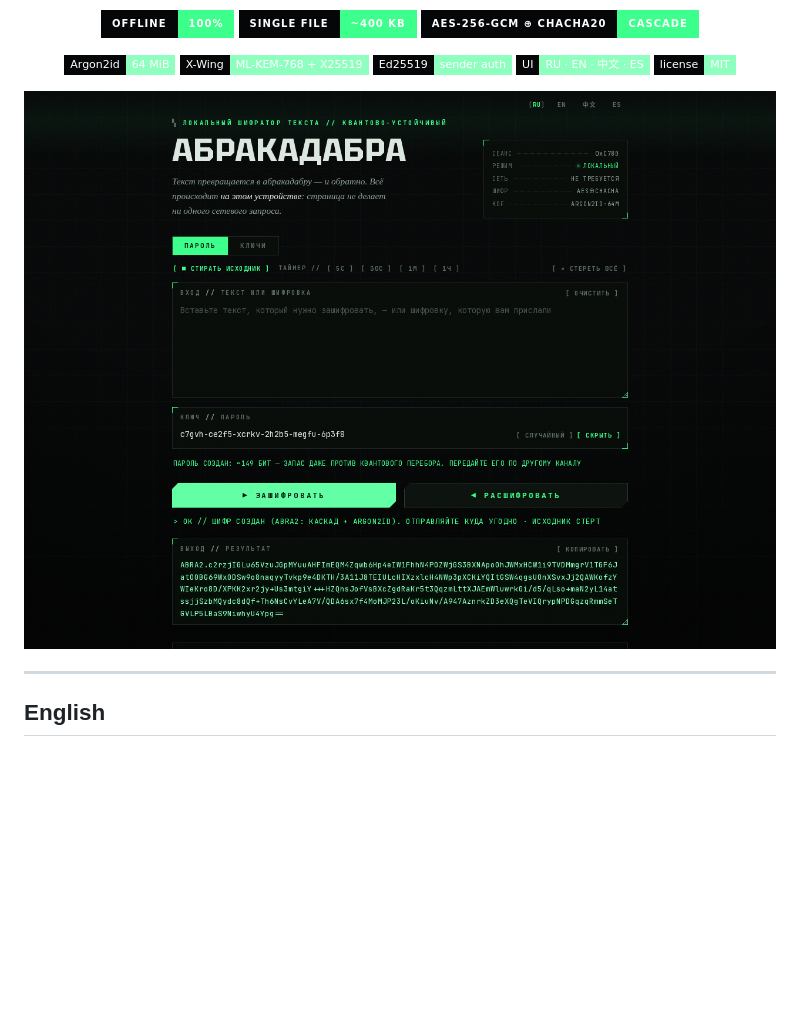
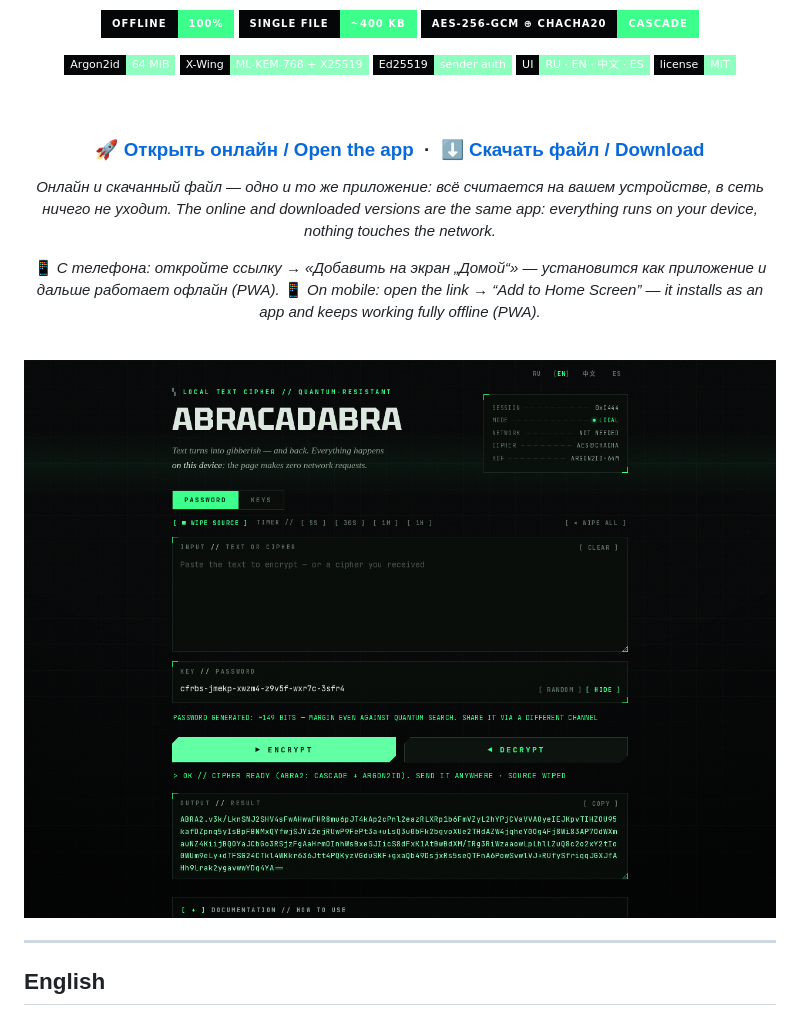
Before and after one commit to Anic888/abracadabra, a Markdown page: README.md, the part around one of its changes. Drawn GitHub-style; pictures changed too: screenshots/password-mode.png; badges without logos; blank space fills up the shorter version.

```diff
--- a/README.md
+++ b/README.md
@@ -17,6 +17,18 @@
 ![langs](https://img.shields.io/badge/UI-RU_·_EN_·_中文_·_ES-8fffc0?style=flat-square&labelColor=050607)
 ![license](https://img.shields.io/badge/license-MIT-8fffc0?style=flat-square&labelColor=050607)
 
+<br>
+
+### 🚀 [Открыть онлайн / Open the app](https://anic888.github.io/abracadabra/) &nbsp;·&nbsp; ⬇️ [Скачать файл / Download](https://github.com/Anic888/abracadabra/releases/latest/download/abracadabra.html)
+
+*Онлайн и скачанный файл — одно и то же приложение: всё считается на вашем устройстве, в сеть ничего не уходит.*
+*The online and downloaded versions are the same app: everything runs on your device, nothing touches the network.*
+
+📱 *С телефона: откройте ссылку → «Добавить на экран „Домой“» — установится как приложение и дальше работает офлайн (PWA).*
+📱 *On mobile: open the link → “Add to Home Screen” — it installs as an app and keeps working fully offline (PWA).*
+
+<br>
+
 <img src="screenshots/password-mode.png" alt="Abracadabra — password mode" width="820">
 
 </div>
```
Also changed, not shown: other parts of README.md (+2 -2 lines), icons/icon-192.png (added), icons/icon-512.png (added), icons/icon-maskable-512.png (added), screenshots/keys-mode.png, screenshots/mobile.png, 3 other files.
